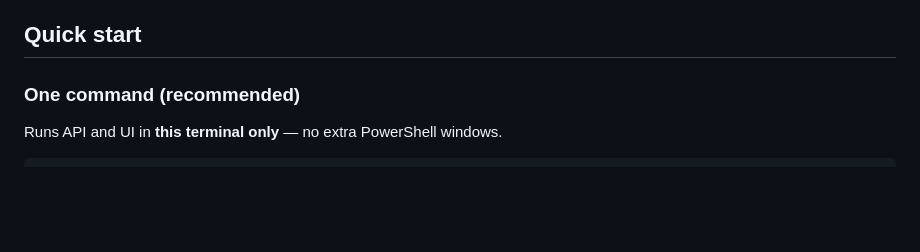
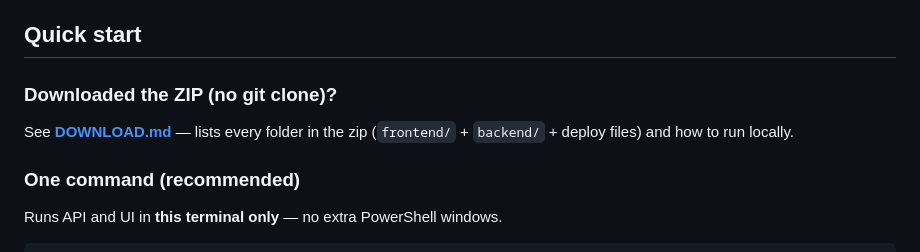
Before and after one commit to dallas8000-ops/EastBridge-OPS, a Markdown page: README.md, the part around the change. Rendered like a GitHub page; blank space fills up the shorter version.

Commit message:
Add DOWNLOAD.md so GitHub ZIP users see full repo layout.
Documents that frontend and backend are both in the zip and how to run without cloning.

Co-authored-by: Cursor <cursoragent@cursor.com>

```diff
--- a/README.md
+++ b/README.md
@@ -23,6 +23,10 @@ Independent developer project: an AI-powered market-entry, compliance, trade, an
 - **Deploy:** Docker Compose (Railway/Render ready)
 
 ## Quick start
+
+### Downloaded the ZIP (no git clone)?
+
+See **[DOWNLOAD.md](DOWNLOAD.md)** — lists every folder in the zip (`frontend/` + `backend/` + deploy files) and how to run locally.
 
 ### One command (recommended)
 
```
Also changed, not shown: DOWNLOAD.md (added, +62 -0 lines).
